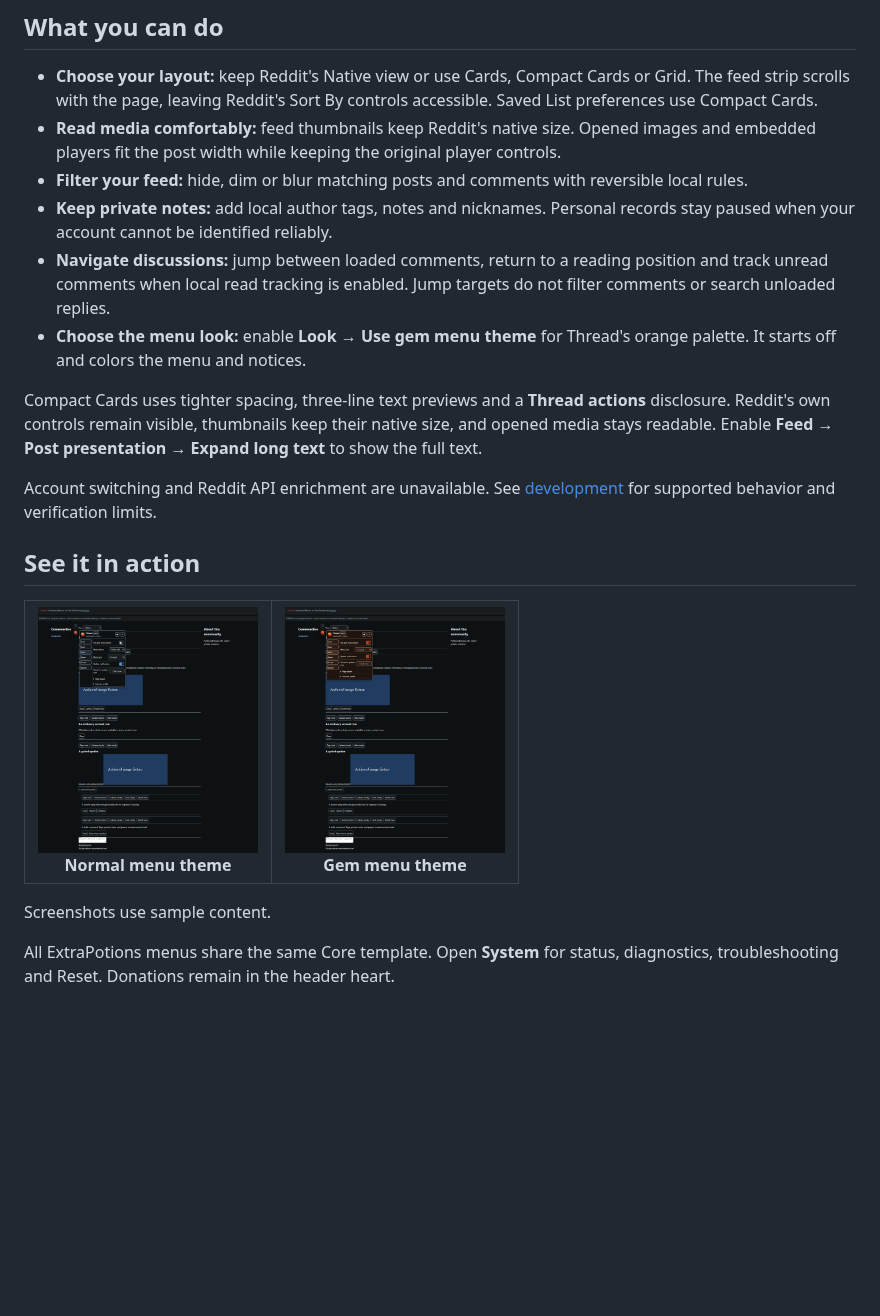
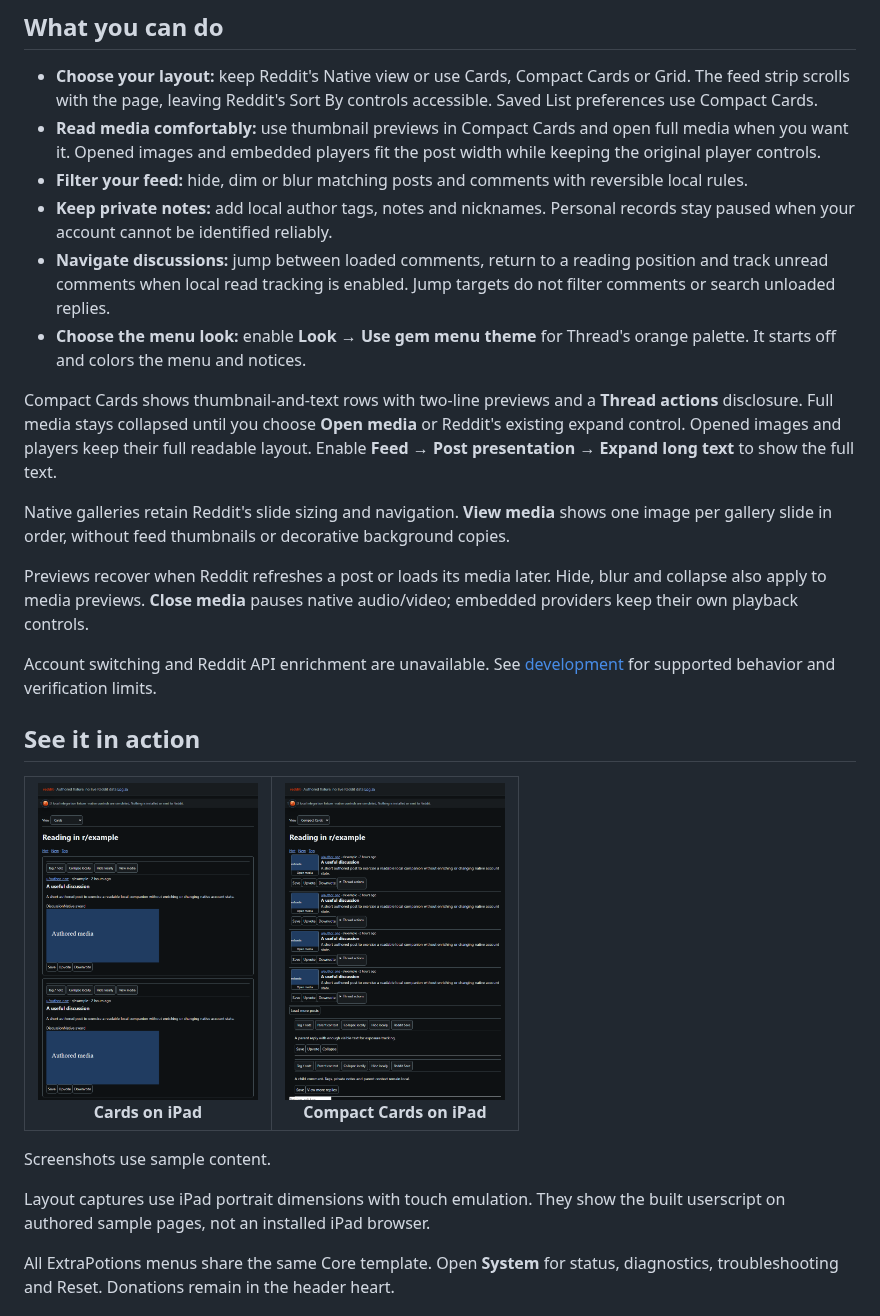
Before and after one commit to ExtraPotions/Thread, a Markdown page: README.md, the part around the change. Rendered like a GitHub page; pictures changed too: docs/screenshots/cards-ipad.png (added), docs/screenshots/compact-ipad.png (added), docs/screenshots/gem-off.png; blank space fills up the shorter version.

Commit message:
Fix compact media lifecycle, galleries and touch controls

```diff
--- a/README.md
+++ b/README.md
@@ -17,13 +17,17 @@
 ## What you can do
 
 - **Choose your layout:** keep Reddit's Native view or use Cards, Compact Cards or Grid. The feed strip scrolls with the page, leaving Reddit's Sort By controls accessible. Saved List preferences use Compact Cards.
-- **Read media comfortably:** feed thumbnails keep Reddit's native size. Opened images and embedded players fit the post width while keeping the original player controls.
+- **Read media comfortably:** use thumbnail previews in Compact Cards and open full media when you want it. Opened images and embedded players fit the post width while keeping the original player controls.
 - **Filter your feed:** hide, dim or blur matching posts and comments with reversible local rules.
 - **Keep private notes:** add local author tags, notes and nicknames. Personal records stay paused when your account cannot be identified reliably.
 - **Navigate discussions:** jump between loaded comments, return to a reading position and track unread comments when local read tracking is enabled. Jump targets do not filter comments or search unloaded replies.
 - **Choose the menu look:** enable **Look → Use gem menu theme** for Thread's orange palette. It starts off and colors the menu and notices.
 
-Compact Cards uses tighter spacing, three-line text previews and a **Thread actions** disclosure. Reddit's own controls remain visible, thumbnails keep their native size, and opened media stays readable. Enable **Feed → Post presentation → Expand long text** to show the full text.
+Compact Cards shows thumbnail-and-text rows with two-line previews and a **Thread actions** disclosure. Full media stays collapsed until you choose **Open media** or Reddit's existing expand control. Opened images and players keep their full readable layout. Enable **Feed → Post presentation → Expand long text** to show the full text.
+
+Native galleries retain Reddit's slide sizing and navigation. **View media** shows one image per gallery slide in order, without feed thumbnails or decorative background copies.
+
+Previews recover when Reddit refreshes a post or loads its media later. Hide, blur and collapse also apply to media previews. **Close media** pauses native audio/video; embedded providers keep their own playback controls.
 
 Account switching and Reddit API enrichment are unavailable. See [development](docs/development.md) for supported behavior and verification limits.
 
@@ -31,12 +35,14 @@ Account switching and Reddit API enrichment are unavailable. See [development](d
 
 <table>
   <tr>
-    <td width="50%" valign="top" align="center"><a href="docs/screenshots/gem-off.png"><img src="docs/screenshots/gem-off.png" width="220" alt="Thread: Look controls with the normal menu theme"></a><br><strong>Normal menu theme</strong></td>
-    <td width="50%" valign="top" align="center"><a href="docs/screenshots/gem-on.png"><img src="docs/screenshots/gem-on.png" width="220" alt="Thread: Look controls with the optional gem menu theme"></a><br><strong>Gem menu theme</strong></td>
+    <td width="50%" valign="top" align="center"><a href="docs/screenshots/cards-ipad.png"><img src="docs/screenshots/cards-ipad.png" width="220" alt="Thread: Cards with full media at iPad portrait size"></a><br><strong>Cards on iPad</strong></td>
+    <td width="50%" valign="top" align="center"><a href="docs/screenshots/compact-ipad.png"><img src="docs/screenshots/compact-ipad.png" width="220" alt="Thread: Compact Cards with thumbnail rows at iPad portrait size"></a><br><strong>Compact Cards on iPad</strong></td>
   </tr>
 </table>
 
 Screenshots use sample content.
+
+Layout captures use iPad portrait dimensions with touch emulation. They show the built userscript on authored sample pages, not an installed iPad browser.
 
 All ExtraPotions menus share the same Core template. Open **System** for status, diagnostics, troubleshooting and Reset. Donations remain in the header heart.
 
```
Also changed, not shown: CHANGELOG.md (+7 -0 lines), docs/development.md (+13 -3 lines), 13 other files.
